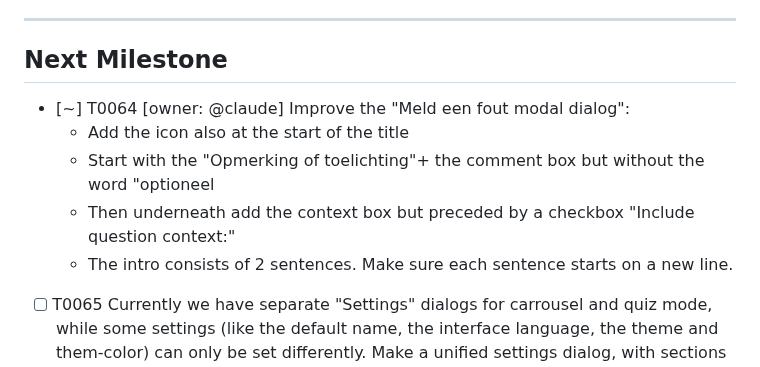
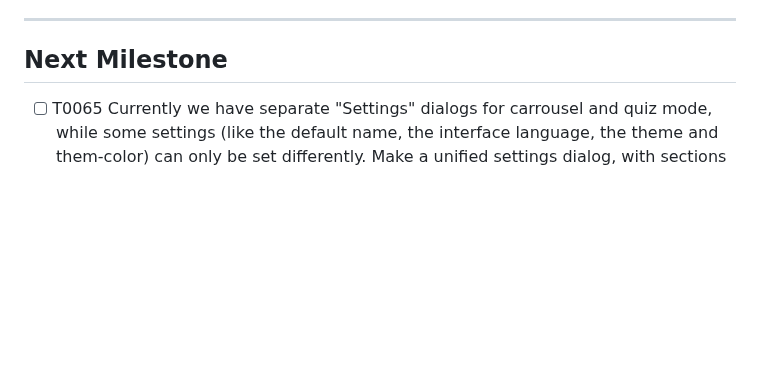
Before and after one commit to gpellicciotta/verkeersregels-quiz, a Markdown page: TODO.md, the part around the change. Rendered like a GitHub page; blank space fills up the shorter version.

```diff
--- a/TODO.md
+++ b/TODO.md
@@ -14,11 +14,6 @@ An overview of all tasks and their planning.
 ---
 
 ## Next Milestone
-- [~] T0064 [owner: @claude] Improve the "Meld een fout modal dialog":
-  - Add the icon also at the start of the title
-  - Start with the "Opmerking of toelichting"+ the comment box but without the word "optioneel
-  - Then underneath add the context box but preceded by a checkbox "Include question context:"
-  - The intro consists of 2 sentences. Make sure each sentence starts on a new line.
 - [ ] T0065 Currently we have separate "Settings" dialogs for carrousel and quiz mode, while some settings (like the default name, the interface language, the theme and them-color) can only be set differently. Make a unified settings dialog, with sections making it clear that some settings are general, otheres for carrousel only and still others for the quiz. Still keep the language toggle button and the query parameters but let the settings overwrite them. All settings should be kept in localStorage and also re-read from there.
 - [ ] T0066 How can I have a script that runs automatically every day at 7am and 7pm UTC, reads the spreadsheet where the results of non-anomymous users and the issues reported are being stored, summarizes the sheet and send me a mail with the results? The summary should report:
   - How many times the quiz was played until now, in total and in the past 24h
```
Also changed, not shown: CHANGELOG.md (+1 -0 lines), tasks/T0064-improve-the-meld-een-fout-modal-dialog.md (added, +105 -0 lines), tasks/T0064-view-after-unchecked-context.png (added), tasks/T0064-view-after.png (added), tasks/T0064-view-before.png (added), 11 other files.
